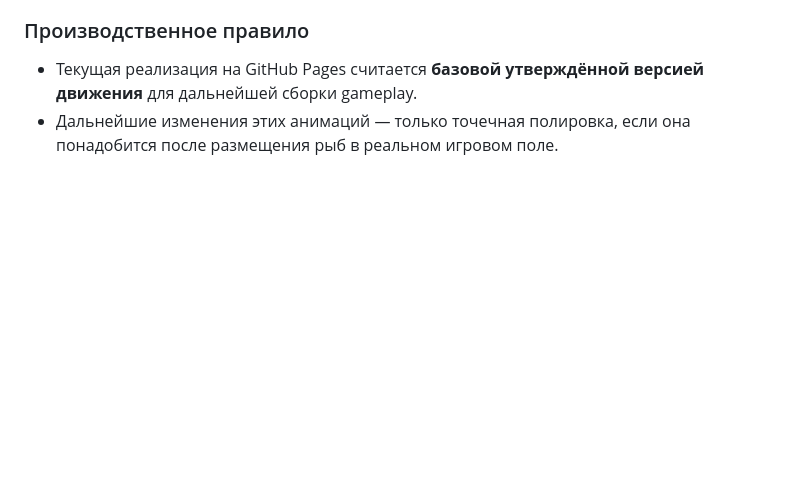
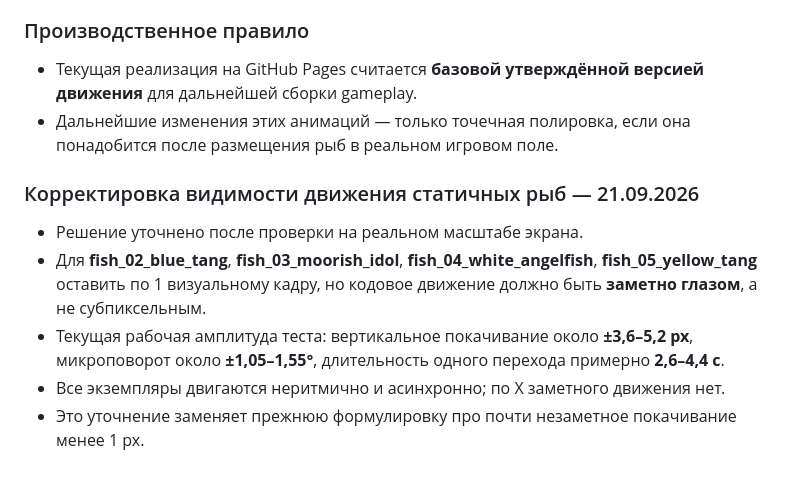
Before and after one commit to shi580927-blip/GIFTS_FROM_THE_DEEP, a Markdown page: PROJECT_STATE.md, the part around the change. Drawn GitHub-style; blank space fills up the shorter version.

Commit message:
Record approved visible sway for static fish

```diff
--- a/PROJECT_STATE.md
+++ b/PROJECT_STATE.md
@@ -459,3 +459,10 @@ assets/
 ### Производственное правило
 - Текущая реализация на GitHub Pages считается **базовой утверждённой версией движения** для дальнейшей сборки gameplay.
 - Дальнейшие изменения этих анимаций — только точечная полировка, если она понадобится после размещения рыб в реальном игровом поле.
+
+### Корректировка видимости движения статичных рыб — 21.09.2026
+- Решение уточнено после проверки на реальном масштабе экрана.
+- Для **fish_02_blue_tang**, **fish_03_moorish_idol**, **fish_04_white_angelfish**, **fish_05_yellow_tang** оставить по 1 визуальному кадру, но кодовое движение должно быть **заметно глазом**, а не субпиксельным.
+- Текущая рабочая амплитуда теста: вертикальное покачивание около **±3,6–5,2 px**, микроповорот около **±1,05–1,55°**, длительность одного перехода примерно **2,6–4,4 с**.
+- Все экземпляры двигаются неритмично и асинхронно; по X заметного движения нет.
+- Это уточнение заменяет прежнюю формулировку про почти незаметное покачивание менее 1 px.
```
